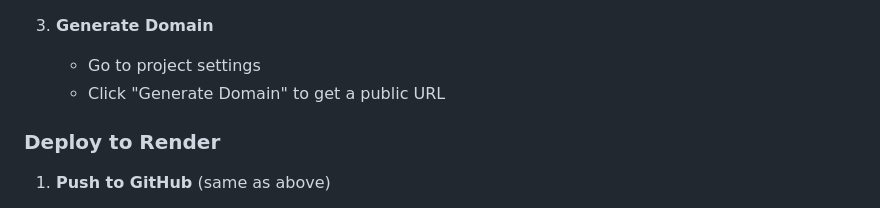
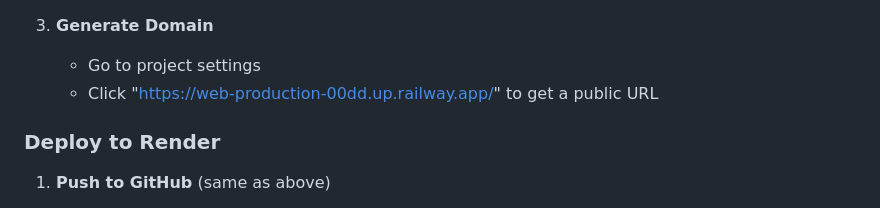
Before and after one commit to hemantMohane29/Insurance-Predictor-Project-, a Markdown page: README.md, the part around the change. Drawn GitHub-style.

Commit message:
Fix public URL link in README
Updated the link for generating a public URL in the README.

```diff
--- a/README.md
+++ b/README.md
@@ -126,7 +126,7 @@ git push origin master
 
 3. **Generate Domain**
    - Go to project settings
-   - Click "Generate Domain" to get a public URL
+   - Click "https://web-production-00dd.up.railway.app/" to get a public URL
 
 ### Deploy to Render
 
```
